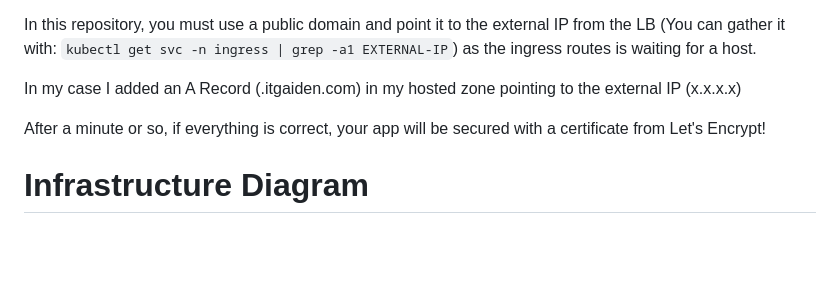
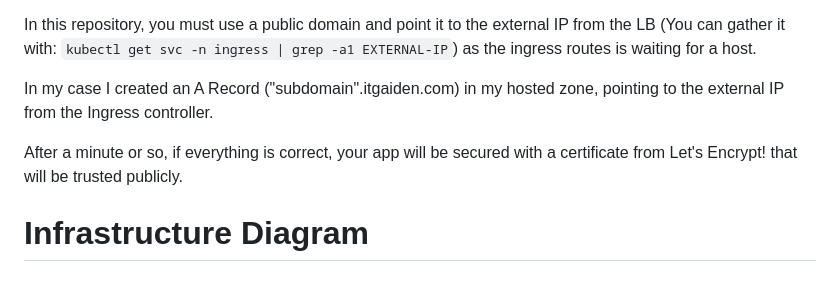
Before and after one commit to dangaiden/cicd-go, a Markdown page: README.md, the part around the change. Drawn GitHub-style; blank space fills up the shorter version.

```diff
--- a/README.md
+++ b/README.md
@@ -66,9 +66,9 @@ It will configure an application with a service and ingress.
 
 In this repository, you must use a public domain and point it to the external IP from the LB (You can gather it with: `kubectl get svc -n ingress | grep -a1 EXTERNAL-IP`) as the ingress routes is waiting for a host.
 
-In my case I added an A Record (<subdomain>.itgaiden.com) in my hosted zone pointing to the external IP (x.x.x.x)
+In my case I created an A Record ("subdomain".itgaiden.com) in my hosted zone, pointing to the external IP from the Ingress controller.
 
-After a minute or so, if everything is correct, your app will be secured with a certificate from Let's Encrypt!
+After a minute or so, if everything is correct, your app will be secured with a certificate from Let's Encrypt! that will be trusted publicly.
 
 # Infrastructure Diagram
 
```
Also changed, not shown: img/adding_entry.png (added), img/individual_query.png (added), 3 other files.
